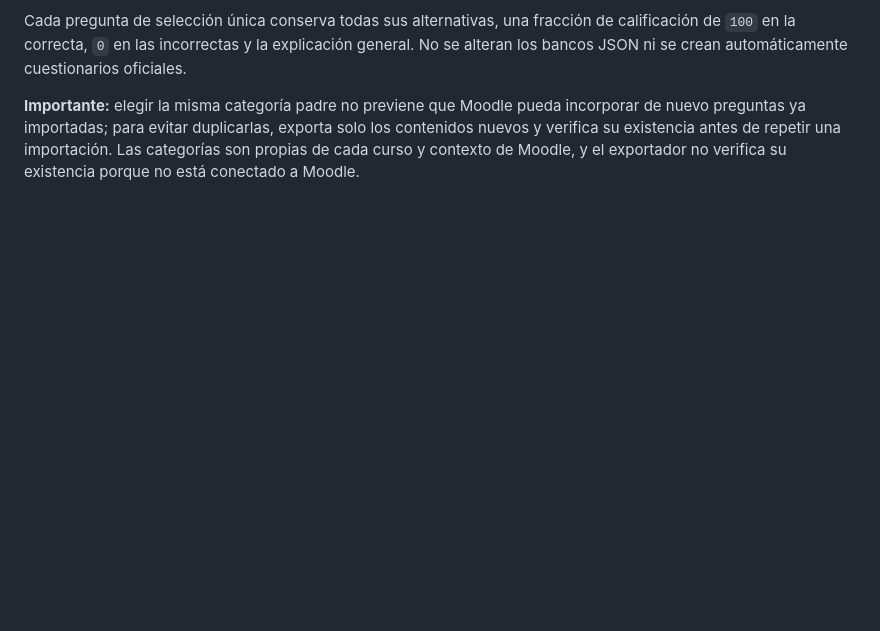
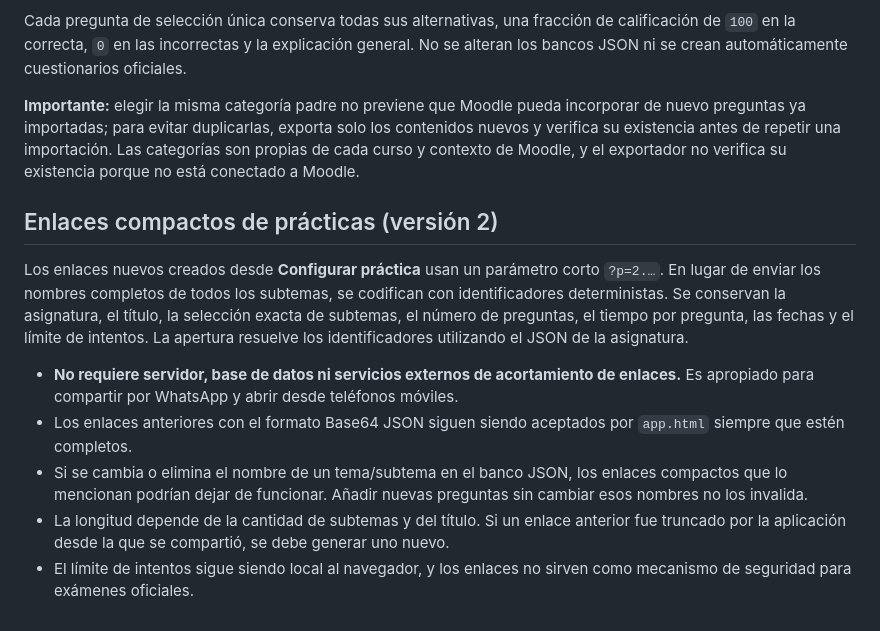
Before and after one commit to jpaulmata80/jpaulmata80.github.io, a Markdown page: bancos-preguntas/README.md, the part around the change. GitHub-like rendering; blank space fills up the shorter version.

Commit message:
Document version 2 compact practice URLs and legacy link compatibility

```diff
--- a/bancos-preguntas/README.md
+++ b/bancos-preguntas/README.md
@@ -56,3 +56,13 @@ Desde [Exportar a Moodle](exportar-moodle.html), accesible desde el menú y el c
 Cada pregunta de selección única conserva todas sus alternativas, una fracción de calificación de `100` en la correcta, `0` en las incorrectas y la explicación general. No se alteran los bancos JSON ni se crean automáticamente cuestionarios oficiales.
 
 **Importante:** elegir la misma categoría padre no previene que Moodle pueda incorporar de nuevo preguntas ya importadas; para evitar duplicarlas, exporta solo los contenidos nuevos y verifica su existencia antes de repetir una importación. Las categorías son propias de cada curso y contexto de Moodle, y el exportador no verifica su existencia porque no está conectado a Moodle.
+
+## Enlaces compactos de prácticas (versión 2)
+
+Los enlaces nuevos creados desde **Configurar práctica** usan un parámetro corto `?p=2.…`. En lugar de enviar los nombres completos de todos los subtemas, se codifican con identificadores deterministas. Se conservan la asignatura, el título, la selección exacta de subtemas, el número de preguntas, el tiempo por pregunta, las fechas y el límite de intentos. La apertura resuelve los identificadores utilizando el JSON de la asignatura.
+
+- **No requiere servidor, base de datos ni servicios externos de acortamiento de enlaces.** Es apropiado para compartir por WhatsApp y abrir desde teléfonos móviles.
+- Los enlaces anteriores con el formato Base64 JSON siguen siendo aceptados por `app.html` siempre que estén completos.
+- Si se cambia o elimina el nombre de un tema/subtema en el banco JSON, los enlaces compactos que lo mencionan podrían dejar de funcionar. Añadir nuevas preguntas sin cambiar esos nombres no los invalida.
+- La longitud depende de la cantidad de subtemas y del título. Si un enlace anterior fue truncado por la aplicación desde la que se compartió, se debe generar uno nuevo.
+- El límite de intentos sigue siendo local al navegador, y los enlaces no sirven como mecanismo de seguridad para exámenes oficiales.
```
